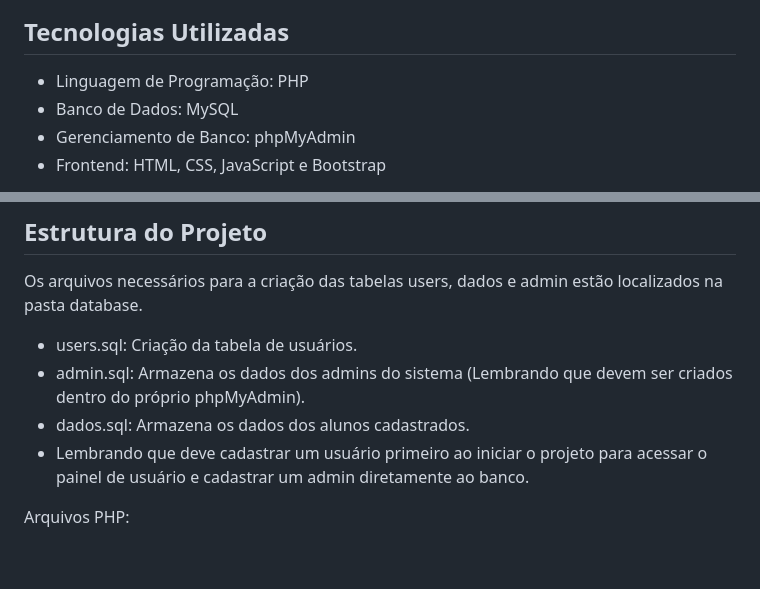
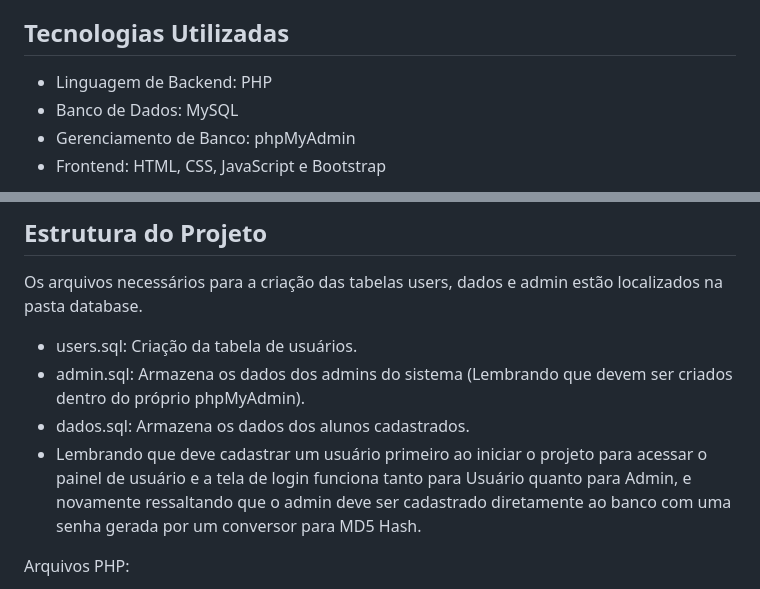
Before and after one commit to leonardosilvadev1/Trabalho-Final-Banco-de-Dados, a Markdown page: README.md, 2 parts joined by grey strips. Rendered like a GitHub page; blank space fills up the shorter version.

Commit message:
Atualizar o README.md

```diff
--- a/README.md
+++ b/README.md
@@ -12,7 +12,7 @@
 - Configuração de conexão com o banco de dados.
 
 ## Tecnologias Utilizadas
-- Linguagem de Programação: PHP
+- Linguagem de Backend: PHP
 - Banco de Dados: MySQL
 - Gerenciamento de Banco: phpMyAdmin
 - Frontend: HTML, CSS, JavaScript e Bootstrap
@@ -22,7 +22,7 @@ Os arquivos necessários para a criação das tabelas users, dados e admin estã
 - users.sql: Criação da tabela de usuários.
 - admin.sql: Armazena os dados dos admins do sistema (Lembrando que devem ser criados dentro do próprio phpMyAdmin).
 - dados.sql: Armazena os dados dos alunos cadastrados.
-- Lembrando que deve cadastrar um usuário primeiro ao iniciar o projeto para acessar o painel de usuário e cadastrar um admin diretamente ao banco.
+- Lembrando que deve cadastrar um usuário primeiro ao iniciar o projeto para acessar o painel de usuário e a tela de login funciona tanto para Usuário quanto para Admin, e novamente ressaltando que o admin deve ser cadastrado diretamente ao banco com uma senha gerada por um conversor para MD5 Hash.
 
 Arquivos PHP:
 - conexao.php: Configuração da conexão com o MySQL.
```
